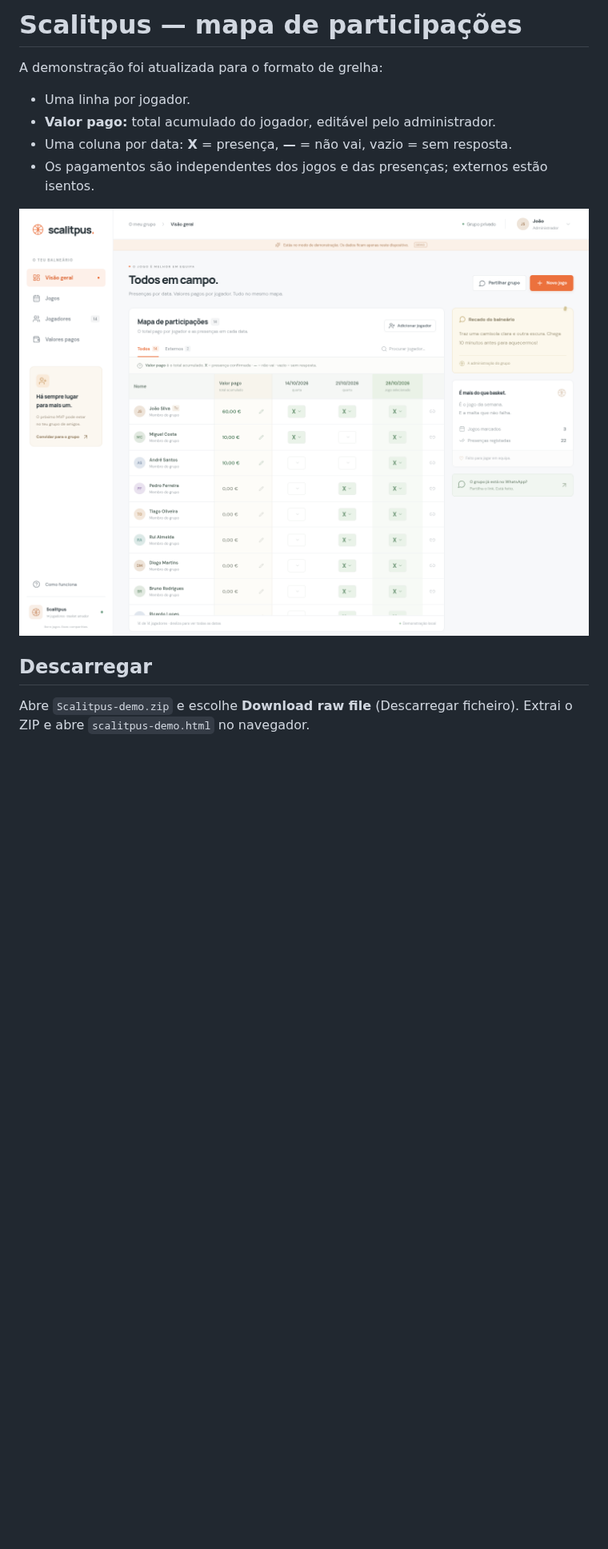
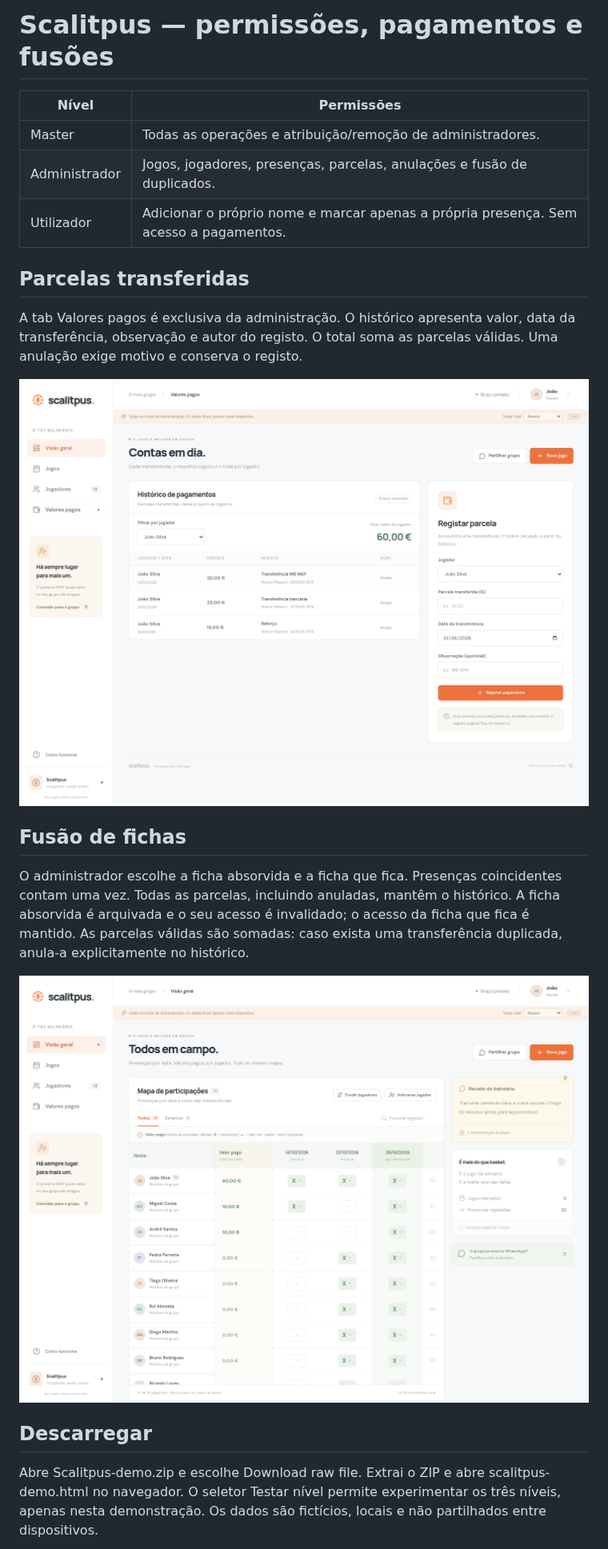
Before and after one commit to nelsonarmada/Scalitpus, a Markdown page: README.md, the part around one of its changes. Shown at 80% size. GitHub-like rendering; pictures changed too: payments-preview.png (added), preview.png; blank space fills up the shorter version.

Commit message:
Add Master/admin/user permissions, instalment history and player merges

```diff
--- a/README.md
+++ b/README.md
@@ -1,15 +1,24 @@
-# Scalitpus — mapa de participações
+# Scalitpus — permissões, pagamentos e fusões
 
-A demonstração foi atualizada para o formato de grelha:
+| Nível | Permissões |
+| --- | --- |
+| Master | Todas as operações e atribuição/remoção de administradores. |
+| Administrador | Jogos, jogadores, presenças, parcelas, anulações e fusão de duplicados. |
+| Utilizador | Adicionar o próprio nome e marcar apenas a própria presença. Sem acesso a pagamentos. |
 
-- Uma linha por jogador.
-- **Valor pago:** total acumulado do jogador, editável pelo administrador.
-- Uma coluna por data: **X** = presença, **—** = não vai, vazio = sem resposta.
-- Os pagamentos são independentes dos jogos e das presenças; externos estão isentos.
+## Parcelas transferidas
 
-![Exemplo da grelha](preview.png)
+A tab Valores pagos é exclusiva da administração. O histórico apresenta valor, data da transferência, observação e autor do registo. O total soma as parcelas válidas. Uma anulação exige motivo e conserva o registo.
+
+![Histórico de pagamentos](payments-preview.png)
+
+## Fusão de fichas
+
+O administrador escolhe a ficha absorvida e a ficha que fica. Presenças coincidentes contam uma vez. Todas as parcelas, incluindo anuladas, mantêm o histórico. A ficha absorvida é arquivada e o seu acesso é invalidado; o acesso da ficha que fica é mantido. As parcelas válidas são somadas: caso exista uma transferência duplicada, anula-a explicitamente no histórico.
+
+![Mapa de participações](preview.png)
 
 ## Descarregar
 
-Abre `Scalitpus-demo.zip` e escolhe **Download raw file** (Descarregar ficheiro). Extrai o ZIP e abre `scalitpus-demo.html` no navegador.
+Abre Scalitpus-demo.zip e escolhe Download raw file. Extrai o ZIP e abre scalitpus-demo.html no navegador. O seletor Testar nível permite experimentar os três níveis, apenas nesta demonstração. Os dados são fictícios, locais e não partilhados entre dispositivos.
 
```
Also changed, not shown: other parts of README.md (+1 -3 lines), 2 other files.
